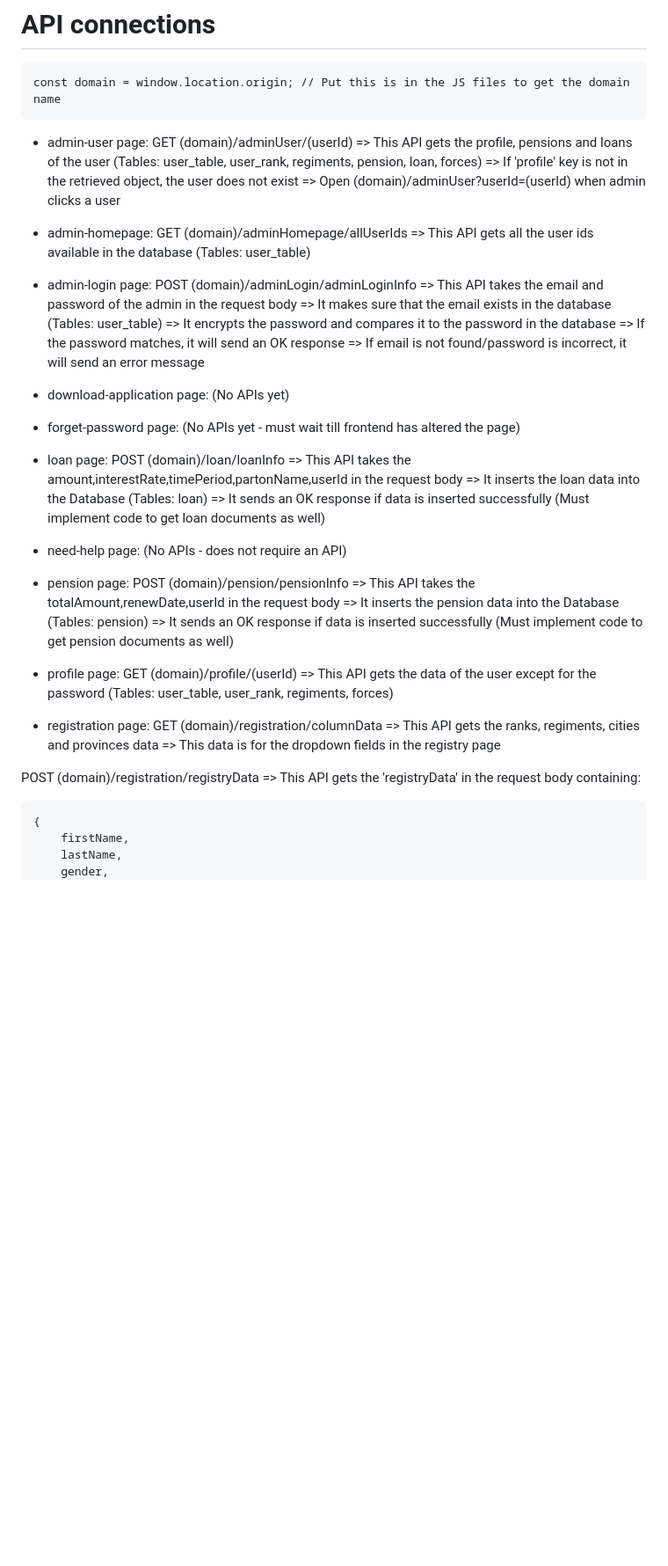
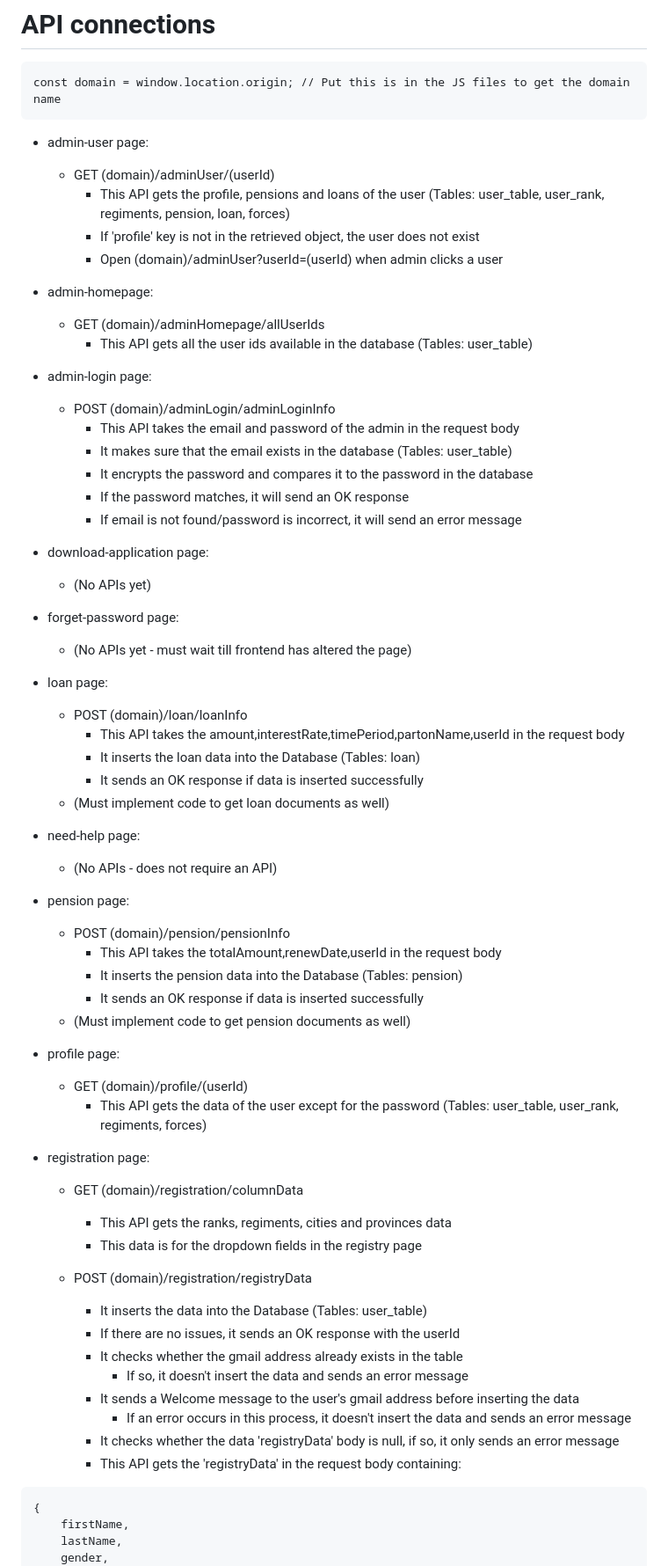
Before and after one commit to BDGKK/Military_Webapp, a Markdown page: README.md, the part around one of its changes. Shown at 88% size. Drawn GitHub-style; blank space fills up the shorter version.

Commit message:
Formatted API connections text

````diff
--- a/README.md
+++ b/README.md
@@ -64,49 +64,64 @@ const domain = window.location.origin; // Put this is in the JS files to get the
 ```
 
 - admin-user page:
-GET (domain)/adminUser/(userId)	=> This API gets the profile, pensions and loans of the user (Tables: user_table, user_rank, regiments, pension, loan, forces)
-				                => If 'profile' key is not in the retrieved object, the user does not exist
-				                => Open (domain)/adminUser?userId=(userId) when admin clicks a user
+    - GET (domain)/adminUser/(userId)
+        - This API gets the profile, pensions and loans of the user (Tables: user_table, user_rank, regiments, pension, loan, forces)
+        - If 'profile' key is not in the retrieved object, the user does not exist
+        - Open (domain)/adminUser?userId=(userId) when admin clicks a user
 
 - admin-homepage:
-GET (domain)/adminHomepage/allUserIds	=> This API gets all the user ids available in the database (Tables: user_table)
+    - GET (domain)/adminHomepage/allUserIds
+        - This API gets all the user ids available in the database (Tables: user_table)
 
 - admin-login page:
-POST (domain)/adminLogin/adminLoginInfo	=> This API takes the email and password of the admin in the request body
-					                    => It makes sure that the email exists in the database (Tables: user_table)
-					                    => It encrypts the password and compares it to the password in the database
-					                    => If the password matches, it will send an OK response
-					                    => If email is not found/password is incorrect, it will send an error message
+    - POST (domain)/adminLogin/adminLoginInfo
+        - This API takes the email and password of the admin in the request body
+		- It makes sure that the email exists in the database (Tables: user_table)
+		- It encrypts the password and compares it to the password in the database
+		- If the password matches, it will send an OK response
+		- If email is not found/password is incorrect, it will send an error message
 
 - download-application page:
-(No APIs yet)
+    - (No APIs yet)
 
 - forget-password page:
-(No APIs yet - must wait till frontend has altered the page)
+    - (No APIs yet - must wait till frontend has altered the page)
 
 - loan page:
-POST (domain)/loan/loanInfo	=> This API takes the amount,interestRate,timePeriod,partonName,userId in the request body
-				            => It inserts the loan data into the Database (Tables: loan)
-				            => It sends an OK response if data is inserted successfully
-(Must implement code to get loan documents as well)
+    - POST (domain)/loan/loanInfo
+        - This API takes the amount,interestRate,timePeriod,partonName,userId in the request body
+		- It inserts the loan data into the Database (Tables: loan)
+		- It sends an OK response if data is inserted successfully
+    - (Must implement code to get loan documents as well)
 
 - need-help page:
-(No APIs - does not require an API)
+    - (No APIs - does not require an API)
 
 - pension page:
-POST (domain)/pension/pensionInfo	=> This API takes the totalAmount,renewDate,userId in the request body
-					                => It inserts the pension data into the Database (Tables: pension)
-					                => It sends an OK response if data is inserted successfully
-(Must implement code to get pension documents as well)
+    - POST (domain)/pension/pensionInfo
+        - This API takes the totalAmount,renewDate,userId in the request body
+		- It inserts the pension data into the Database (Tables: pension)
+		- It sends an OK response if data is inserted successfully
+    - (Must implement code to get pension documents as well)
 
 - profile page:
-GET (domain)/profile/(userId)   => This API gets the data of the user except for the password (Tables: user_table, user_rank, regiments, forces)
+    - GET (domain)/profile/(userId)
+        - This API gets the data of the user except for the password (Tables: user_table, user_rank, regiments, forces)
 
 - registration page:
-GET (domain)/registration/columnData	=> This API gets the ranks, regiments, cities and provinces data
-					                    => This data is for the dropdown fields in the registry page
+    - GET (domain)/registration/columnData
+        - This API gets the ranks, regiments, cities and provinces data
+        - This data is for the dropdown fields in the registry page
 
-POST (domain)/registration/registryData	=> This API gets the 'registryData' in the request body containing:
+    - POST (domain)/registration/registryData
+		- It inserts the data into the Database (Tables: user_table)
+		- If there are no issues, it sends an OK response with the userId
+		- It checks whether the gmail address already exists in the table
+            - If so, it doesn't insert the data and sends an error message
+		- It sends a Welcome message to the user's gmail address before inserting the data
+		    - If an error occurs in this process, it doesn't insert the data and sends an error message
+		- It checks whether the data 'registryData' body is null, if so, it only sends an error message
+        - This API gets the 'registryData' in the request body containing:
 ```
 {
     firstName,
````
Also changed, not shown: other parts of README.md (+3 -9 lines).
